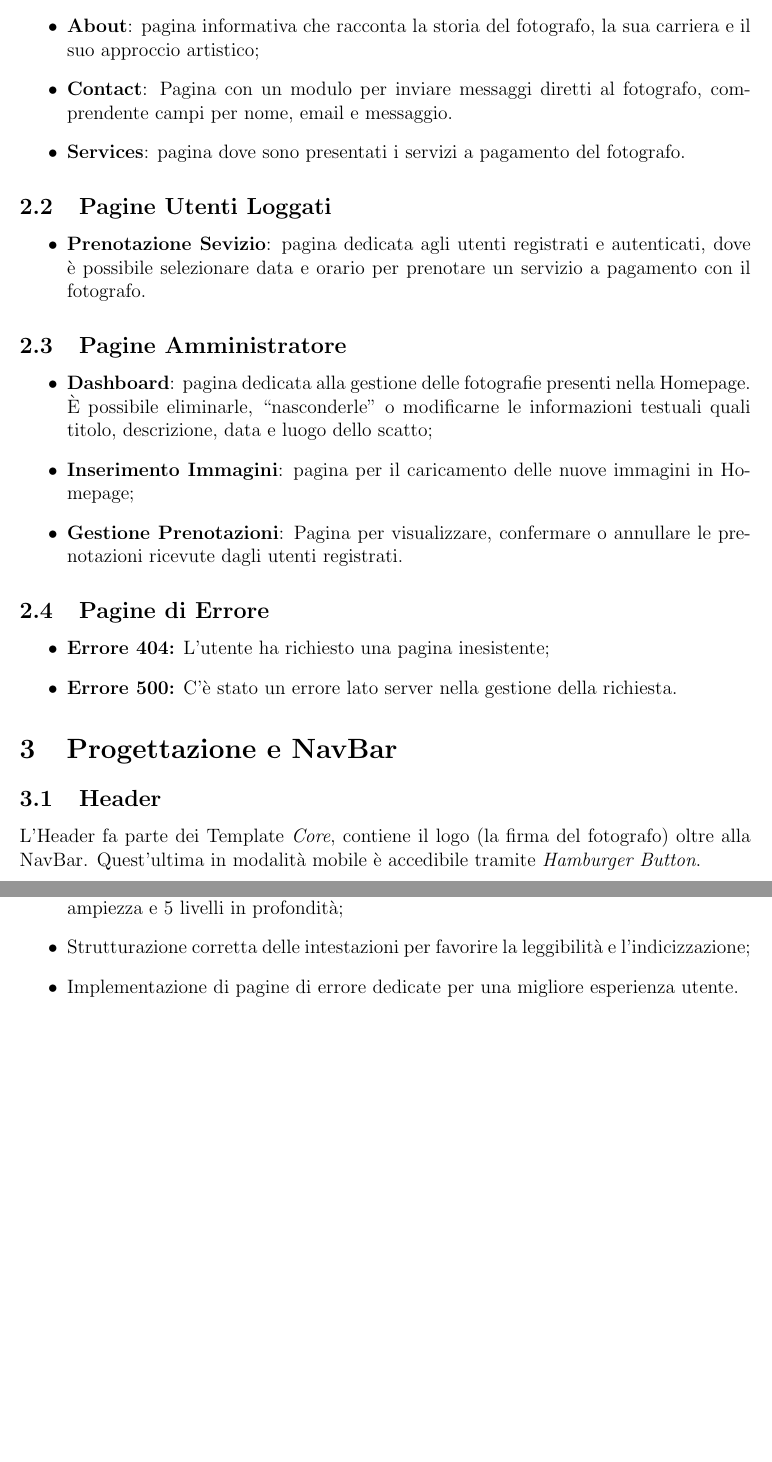
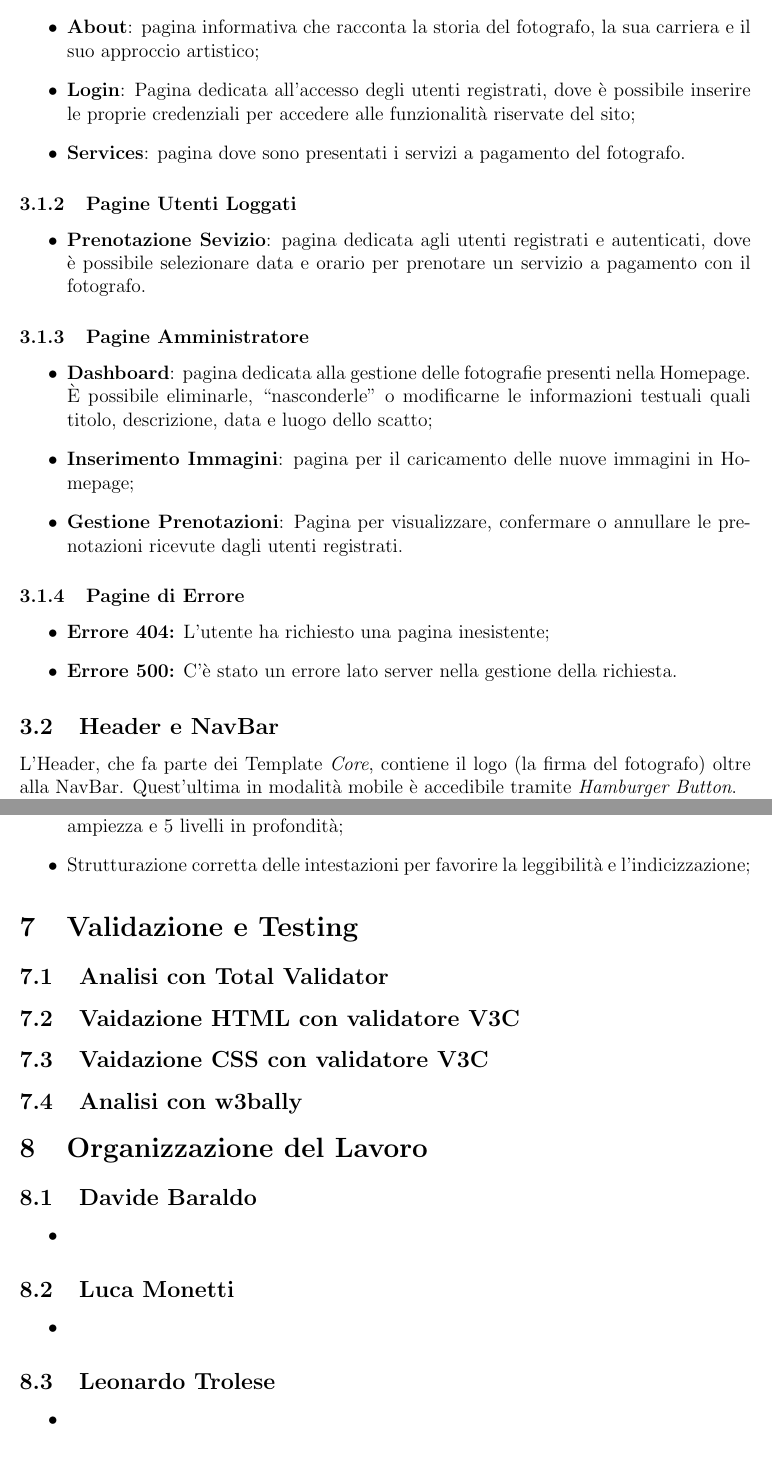
Before and after one commit to TecWEBBoyz/project-tw, a LaTeX document (docs/Relazione-TecWebBoyz.tex, which reads docs/contenuti/SEO.tex, docs/contenuti/organizzazioneDelLavoro.tex, docs/contenuti/progettazione.tex): two parts of pages 4 and 8 of 8 before the commit and two parts of pages 5 and 10 of 10 after it, joined at a grey line, cut so that both start at the same text, the shorter picture padded with empty space. Compiled offline with pdfLaTeX.

Commit message:
aggiunte

```diff
--- a/docs/Relazione-TecWebBoyz.tex
+++ b/docs/Relazione-TecWebBoyz.tex
@@ -31,9 +31,6 @@
 & Tommaso Zocche (2075547)
 }
 \newcommand{\gruppo}{& TecWEBBoyz}
-\newcommand{\abstractcontent}{
-Il sito \`e la galleria fotografica del fotografo Filippo Rizzato.\\Oltre alla funzione espositiva, all'interno del sito sar\`a possibile, per gli utenti registrati, prenotare consulenze o servizi fotografici.
-}
 
 \begin{document}
 
--- a/docs/contenuti/SEO.tex
+++ b/docs/contenuti/SEO.tex
@@ -6,5 +6,4 @@ Per garantire un efficacie posizionamento nelle SERP, sono state adottate le seg
     \item Impiego di file JavaScript e CSS esterni per migliorare la gestione e il caricamento delle risorse;
     \item Rispetto di una gerarchia di collegamenti che prevede un massimo di 10 link in ampiezza e 5 livelli in profondità;
     \item Strutturazione corretta delle intestazioni per favorire la leggibilità e l’indicizzazione;
-    \item Implementazione di pagine di errore dedicate per una migliore esperienza utente.
 \end{itemize}
--- /dev/null
+++ b/docs/contenuti/organizzazioneDelLavoro.tex
@@ -0,0 +1,13 @@
+\section{Organizzazione del Lavoro}
+\subsection{Davide Baraldo}
+\begin{itemize}
+    \item
+\end{itemize}
+\subsection{Luca Monetti}
+\begin{itemize}
+    \item
+\end{itemize}
+\subsection{Leonardo Trolese}
+\begin{itemize}
+    \item
+\end{itemize}
--- a/docs/contenuti/progettazione.tex
+++ b/docs/contenuti/progettazione.tex
@@ -1,3 +0,0 @@
-\section{Progettazione e NavBar}
-\subsection{Header}
-L'Header fa parte dei Template \textit{Core}, contiene il logo (la firma del fotografo) oltre alla NavBar. Quest'ultima in modalit\`a mobile \`e accedibile tramite \textit{Hamburger Button}.
@@ -4,3 +7,29 @@ L'Header fa parte dei Template \textit{Core}, contiene il logo (la firma del fot
+    \item \textbf{About}: pagina informativa che racconta la storia del fotografo, la sua carriera e il suo approccio artistico;
+    \item \textbf{Login}: Pagina dedicata all'accesso degli utenti registrati, dove è possibile inserire le proprie credenziali per accedere alle funzionalità riservate del sito;
+    \item \textbf{Services}: pagina dove sono presentati i servizi a pagamento del fotografo.
+\end{itemize}
+
+\subsubsection{Pagine Utenti Loggati}
+\begin{itemize}
+\item \textbf{Prenotazione Sevizio}: pagina dedicata agli utenti registrati e autenticati, dove \`e possibile selezionare data e orario per prenotare un servizio a pagamento con il fotografo.
+\end{itemize}
+
+\subsubsection{Pagine Amministratore}
+\begin{itemize}
+\item \textbf{Dashboard}: pagina dedicata alla gestione delle fotografie presenti nella Homepage. \`E possibile eliminarle, ``nasconderle" o modificarne le informazioni testuali quali titolo, descrizione, data e luogo dello scatto;
+\item \textbf{Inserimento Immagini}: pagina per il caricamento delle nuove immagini in Homepage;
+\item \textbf{Gestione Prenotazioni}: Pagina per visualizzare, confermare o annullare le prenotazioni ricevute dagli utenti registrati.
+\end{itemize}
+
+\subsubsection{Pagine di Errore}
+\begin{itemize}
+    \item \textbf{Errore 404:} L'utente ha richiesto una pagina inesistente;
+    \item \textbf{Errore 500:} C'\`e stato un errore lato server nella gestione della richiesta.
+\end{itemize}
+\subsection{Header e NavBar}
+L'Header, che fa parte dei Template \textit{Core}, contiene il logo (la firma del fotografo) oltre alla NavBar. Quest'ultima in modalit\`a mobile \`e accedibile tramite \textit{Hamburger Button}.\\
+Inoltre, ogni pagina disattiva il proprio link nel menu di navigazione per evitare la creazione di collegamenti circolari. Lo stesso principio è applicato al logo: normalmente, cliccandoci sopra, si viene reindirizzati alla Home, ma quando ci si trova già in Home, il link viene disattivato.
+
 \subsection{Breadcrumb}
 Il sito integra una breadcrumb in ogni pagina, progettata per aiutare l'utente a rispondere alla domanda \textit{``Dove sono?"}. Questo strumento migliora l'esperienza di navigazione, riducendo la possibilit\`a di confusione o disorientamento.\\
 Il livello di profondità viene mantenuto, mostrando le pagine padre che precedono quella attuale. Quest'ultima non è cliccabile, evitando così la creazione di link circolari.
--- a/docs/contenuti/strutturaGenerale.tex
+++ /dev/null
@@ -6,22 +0,0 @@
-    \item \textbf{About}: pagina informativa che racconta la storia del fotografo, la sua carriera e il suo approccio artistico;
-    \item \textbf{Contact}: Pagina con un modulo per inviare messaggi diretti al fotografo, comprendente campi per nome, email e messaggio.
-    \item \textbf{Services}: pagina dove sono presentati i servizi a pagamento del fotografo.
-\end{itemize}
-
-\subsection{Pagine Utenti Loggati}
-\begin{itemize}
-\item \textbf{Prenotazione Sevizio}: pagina dedicata agli utenti registrati e autenticati, dove \`e possibile selezionare data e orario per prenotare un servizio a pagamento con il fotografo.
-\end{itemize}
-
-\subsection{Pagine Amministratore}
-\begin{itemize}
-\item \textbf{Dashboard}: pagina dedicata alla gestione delle fotografie presenti nella Homepage. \`E possibile eliminarle, ``nasconderle" o modificarne le informazioni testuali quali titolo, descrizione, data e luogo dello scatto;
-\item \textbf{Inserimento Immagini}: pagina per il caricamento delle nuove immagini in Homepage;
-\item \textbf{Gestione Prenotazioni}: Pagina per visualizzare, confermare o annullare le prenotazioni ricevute dagli utenti registrati.
-\end{itemize}
-
-\subsection{Pagine di Errore}
-\begin{itemize}
-    \item \textbf{Errore 404:} L'utente ha richiesto una pagina inesistente;
-    \item \textbf{Errore 500:} C'\`e stato un errore lato server nella gestione della richiesta.
-\end{itemize}
--- /dev/null
+++ b/docs/contenuti/validazione.tex
@@ -0,0 +1,5 @@
+\section{Validazione e Testing}
+\subsection{Analisi con Total Validator}
+\subsection{Vaidazione HTML con validatore V3C}
+\subsection{Vaidazione CSS con validatore V3C}
+\subsection{Analisi con w3bally}
```
Also changed, not shown: docs/contenuti/abstract.tex (added, +2 -0 lines), docs/contenuti/accessibilita.tex (+20 -2 lines), docs/contenuti/analisi.tex (+1 -1 lines), docs/contenuti/implementazione.tex (+7 -0 lines), docs/contenuti/infoDocumento.tex (+1 -9 lines), docs/immagini/palette.png (added), docs/Relazione-TecWebBoyz.tex (4 more changed lines), docs/contenuti/organizzazioneDelLavoro.tex (4 more changed lines), docs/contenuti/progettazione.tex (6 more changed lines), docs/contenuti/strutturaGenerale.tex (5 more changed lines).
